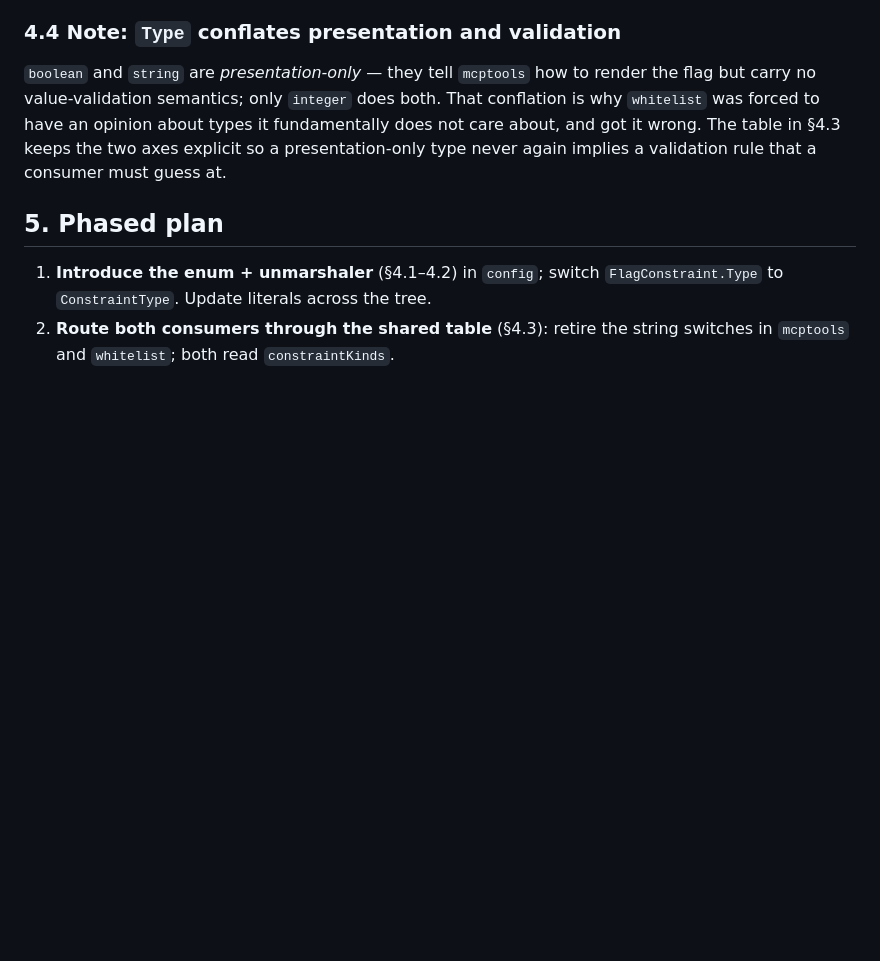
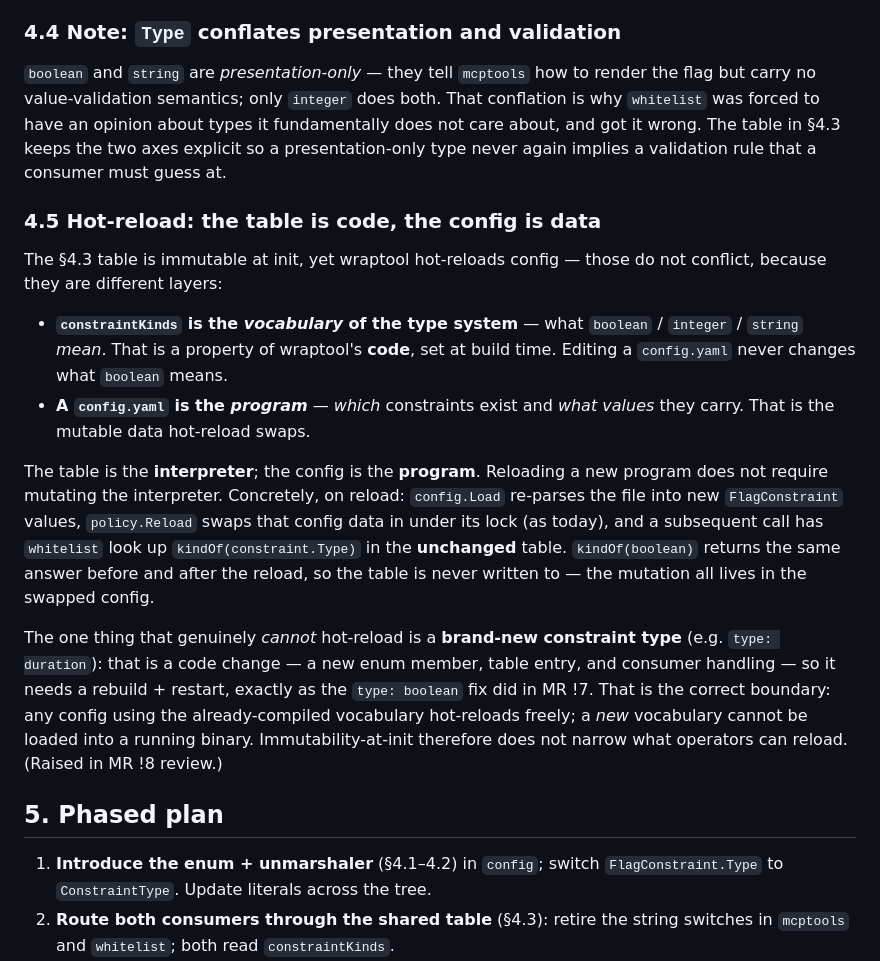
Before and after one commit to snamellit/wraptool, a Markdown page: design/flag-constraint-type-single-source.md, the part around the change. GitHub-like rendering; blank space fills up the shorter version.

Commit message:
docs: clarify hot-reload vs the immutable semantics table
The §4.3 table is immutable at init while wraptool hot-reloads config; add a
§4.5 explaining these are different layers — the table is the type-system
vocabulary (code, fixed at build), the config is the program (data, reloaded).
Reload swaps config that flows through the unchanged table; only a brand-new
constraint type needs a rebuild+restart. (Question raised reviewing MR !8.)

Co-Authored-By: Claude Opus 4.8 (1M context) <noreply@anthropic.com>

```diff
--- a/design/flag-constraint-type-single-source.md
+++ b/design/flag-constraint-type-single-source.md
@@ -145,6 +145,33 @@ types it fundamentally does not care about, and got it wrong. The table in §4.3
 keeps the two axes explicit so a presentation-only type never again implies a
 validation rule that a consumer must guess at.
 
+### 4.5 Hot-reload: the table is code, the config is data
+
+The §4.3 table is immutable at init, yet wraptool hot-reloads config — those do
+not conflict, because they are different layers:
+
+- **`constraintKinds` is the *vocabulary* of the type system** — what `boolean`
+  / `integer` / `string` *mean*. That is a property of wraptool's **code**, set
+  at build time. Editing a `config.yaml` never changes what `boolean` means.
+- **A `config.yaml` is the *program*** — *which* constraints exist and *what
+  values* they carry. That is the mutable data hot-reload swaps.
+
+The table is the **interpreter**; the config is the **program**. Reloading a new
+program does not require mutating the interpreter. Concretely, on reload:
+`config.Load` re-parses the file into new `FlagConstraint` values, `policy.Reload`
+swaps that config data in under its lock (as today), and a subsequent call has
+`whitelist` look up `kindOf(constraint.Type)` in the **unchanged** table.
+`kindOf(boolean)` returns the same answer before and after the reload, so the
+table is never written to — the mutation all lives in the swapped config.
+
+The one thing that genuinely *cannot* hot-reload is a **brand-new constraint
+type** (e.g. `type: duration`): that is a code change — a new enum member, table
+entry, and consumer handling — so it needs a rebuild + restart, exactly as the
+`type: boolean` fix did in MR !7. That is the correct boundary: any config using
+the already-compiled vocabulary hot-reloads freely; a *new* vocabulary cannot be
+loaded into a running binary. Immutability-at-init therefore does not narrow
+what operators can reload. (Raised in MR !8 review.)
+
 ## 5. Phased plan
 
 1. **Introduce the enum + unmarshaler** (§4.1–4.2) in `config`; switch
```
